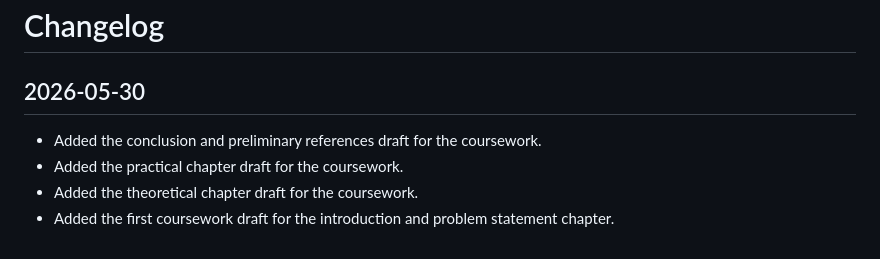
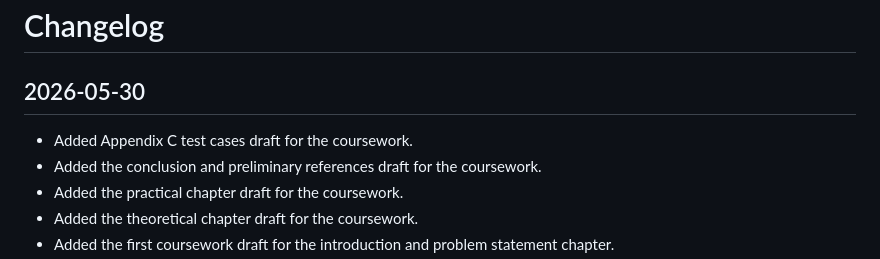
Before and after one commit to German7464/Kiosk_v001, a Markdown page: docs/CHANGELOG.md, the part around the change. Rendered like a GitHub page.

Commit message:
Add coursework test cases appendix draft

```diff
--- a/docs/CHANGELOG.md
+++ b/docs/CHANGELOG.md
@@ -2,6 +2,7 @@
 
 ## 2026-05-30
 
+- Added Appendix C test cases draft for the coursework.
 - Added the conclusion and preliminary references draft for the coursework.
 - Added the practical chapter draft for the coursework.
 - Added the theoretical chapter draft for the coursework.
```
Also changed, not shown: docs/coursework/APPENDIX_C_TEST_CASES_DRAFT.md (added, +56 -0 lines).
